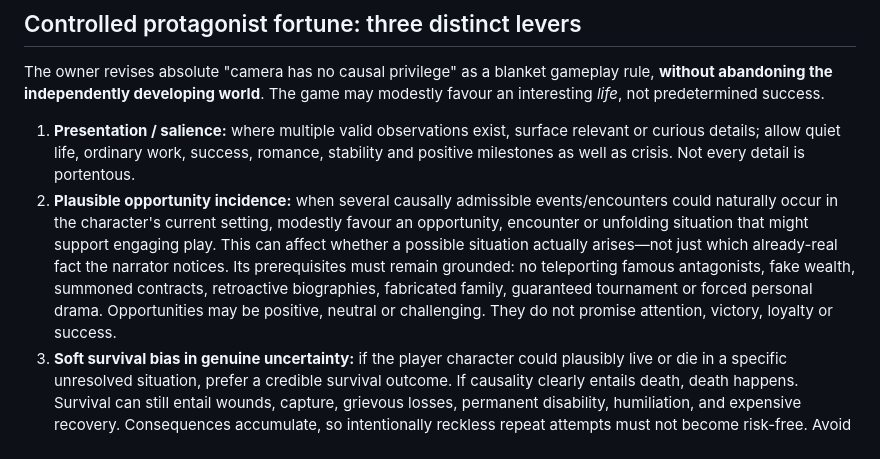
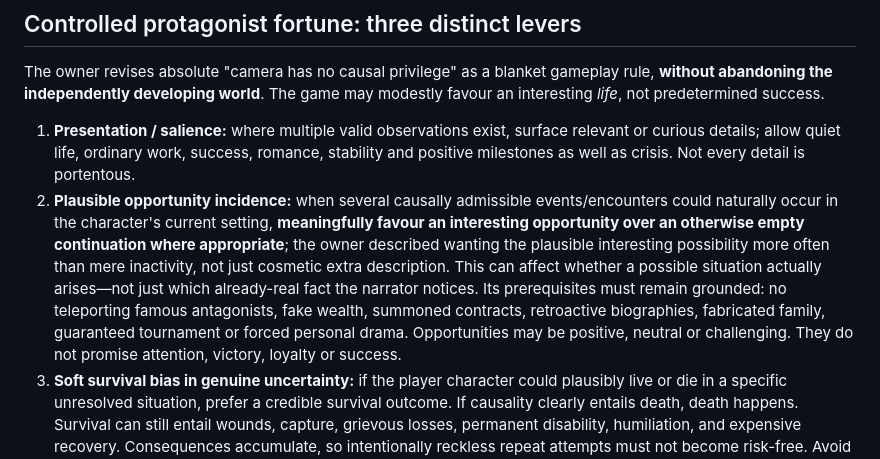
Before and after one commit to ferreiracade-dotcom/Caerness, a Markdown page: docs/plans/2026-10-12-narrative-direction-clarifications.md, the part around the change. GitHub-like rendering.

Commit message:
docs: clarify noticeable, bounded opportunity preference rather than merely cosmetic salience

```diff
--- a/docs/plans/2026-10-12-narrative-direction-clarifications.md
+++ b/docs/plans/2026-10-12-narrative-direction-clarifications.md
@@ -21,7 +21,7 @@ The player is free to *attempt* plausible activities; not free to demand that th
 The owner revises absolute "camera has no causal privilege" as a blanket gameplay rule, **without abandoning the independently developing world**. The game may modestly favour an interesting *life*, not predetermined success.
 
 1. **Presentation / salience:** where multiple valid observations exist, surface relevant or curious details; allow quiet life, ordinary work, success, romance, stability and positive milestones as well as crisis. Not every detail is portentous.
-2. **Plausible opportunity incidence:** when several causally admissible events/encounters could naturally occur in the character's current setting, modestly favour an opportunity, encounter or unfolding situation that might support engaging play. This can affect whether a possible situation actually arises—not just which already-real fact the narrator notices. Its prerequisites must remain grounded: no teleporting famous antagonists, fake wealth, summoned contracts, retroactive biographies, fabricated family, guaranteed tournament or forced personal drama. Opportunities may be positive, neutral or challenging. They do not promise attention, victory, loyalty or success.
+2. **Plausible opportunity incidence:** when several causally admissible events/encounters could naturally occur in the character's current setting, **meaningfully favour an interesting opportunity over an otherwise empty continuation where appropriate**; the owner described wanting the plausible interesting possibility more often than mere inactivity, not just cosmetic extra description. This can affect whether a possible situation actually arises—not just which already-real fact the narrator notices. Its prerequisites must remain grounded: no teleporting famous antagonists, fake wealth, summoned contracts, retroactive biographies, fabricated family, guaranteed tournament or forced personal drama. Opportunities may be positive, neutral or challenging. They do not promise attention, victory, loyalty or success.
 3. **Soft survival bias in genuine uncertainty:** if the player character could plausibly live or die in a specific unresolved situation, prefer a credible survival outcome. If causality clearly entails death, death happens. Survival can still entail wounds, capture, grievous losses, permanent disability, humiliation, and expensive recovery. Consequences accumulate, so intentionally reckless repeat attempts must not become risk-free. Avoid precise probabilities until calibrated through experience and tests.
 
 **Outcomes once an event exists:** skill, means, information, risks, opponents' intentions, actions and context still determine whether a project succeeds, a rival wins, a candidate refuses, or a battle is lost. Player-centred fortune must not quietly nerf enemies, guarantee contracts or make all NPCs care about them.
```
